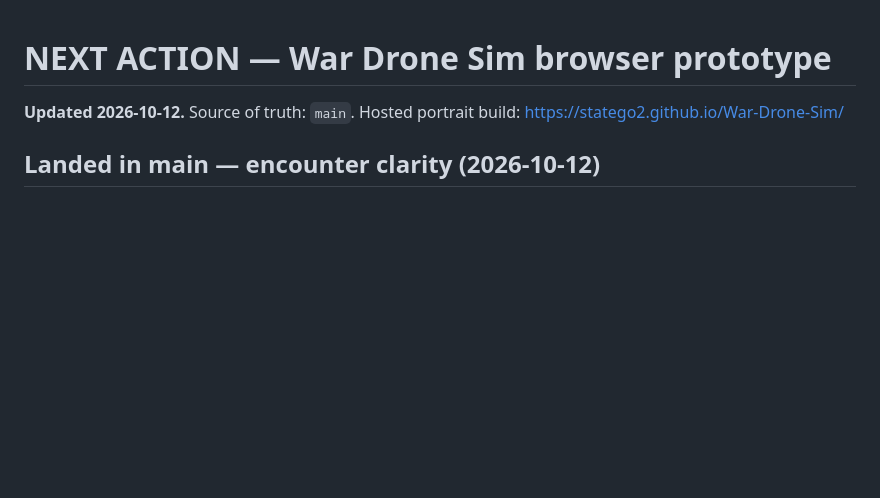
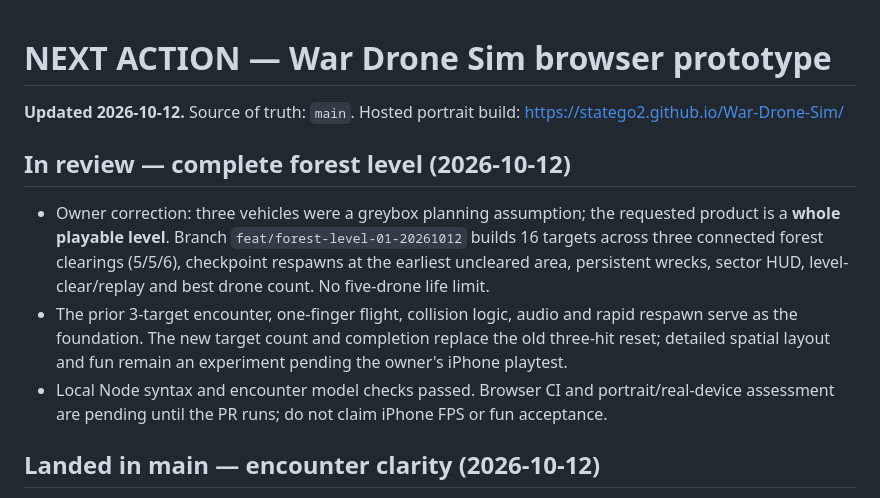
Before and after one commit to statego2/War-Drone-Sim, a Markdown page: NEXT_ACTION.md, the part around the change. Rendered like a GitHub page; blank space fills up the shorter version.

Commit message:
docs: hand off whole-level implementation and phone gate

```diff
--- a/NEXT_ACTION.md
+++ b/NEXT_ACTION.md
@@ -1,6 +1,12 @@
 # NEXT ACTION — War Drone Sim browser prototype
 
 **Updated 2026-10-12.** Source of truth: `main`. Hosted portrait build: https://statego2.github.io/War-Drone-Sim/
+
+## In review — complete forest level (2026-10-12)
+
+- Owner correction: three vehicles were a greybox planning assumption; the requested product is a **whole playable level**. Branch `feat/forest-level-01-20261012` builds 16 targets across three connected forest clearings (5/5/6), checkpoint respawns at the earliest uncleared area, persistent wrecks, sector HUD, level-clear/replay and best drone count. No five-drone life limit.
+- The prior 3-target encounter, one-finger flight, collision logic, audio and rapid respawn serve as the foundation. The new target count and completion replace the old three-hit reset; detailed spatial layout and fun remain an experiment pending the owner's iPhone playtest.
+- Local Node syntax and encounter model checks passed. Browser CI and portrait/real-device assessment are pending until the PR runs; do not claim iPhone FPS or fun acceptance.
 
 ## Landed in main — encounter clarity (2026-10-12)
 
```
